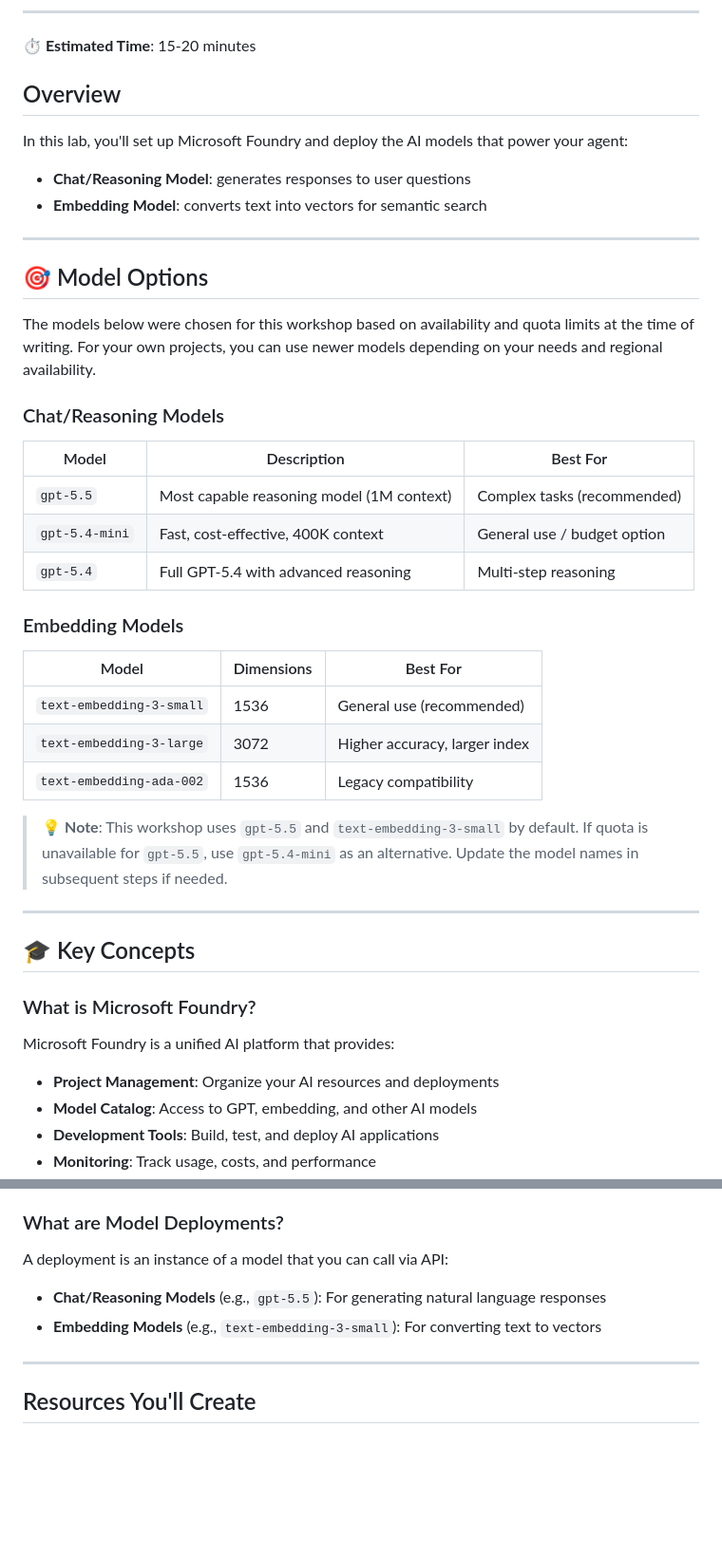
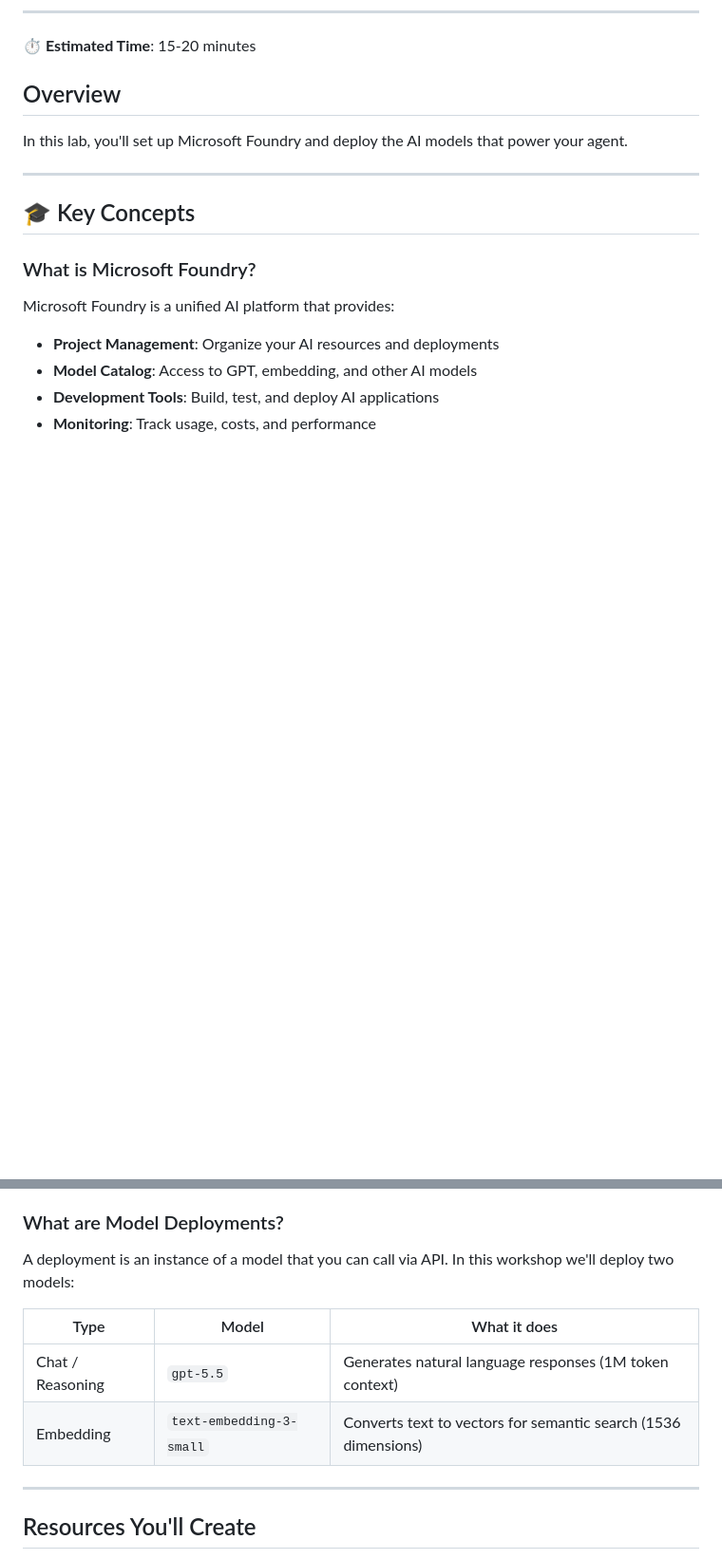
Before and after one commit to LauraVerghote/Agentic-ai-with-foundry-workshop, a Markdown page: lab-1-setup-azure-resources.md, 2 parts joined by grey strips. Shown at 95% size. Drawn GitHub-style; blank space fills up the shorter version.

Commit message:
Merge model sections in lab-1, remove recreated lab-1-rag-chatbot

```diff
--- a/lab-1-setup-azure-resources.md
+++ b/lab-1-setup-azure-resources.md
@@ -8,33 +8,7 @@
 
 ## Overview
 
-In this lab, you'll set up Microsoft Foundry and deploy the AI models that power your agent:
-- **Chat/Reasoning Model**: generates responses to user questions
-- **Embedding Model**: converts text into vectors for semantic search
-
----
-
-## 🎯 Model Options
-
-The models below were chosen for this workshop based on availability and quota limits at the time of writing. For your own projects, you can use newer models depending on your needs and regional availability.
-
-### Chat/Reasoning Models
-
-| Model | Description | Best For |
-|-------|-------------|----------|
-| `gpt-5.5` | Most capable reasoning model (1M context) | Complex tasks (recommended) |
-| `gpt-5.4-mini` | Fast, cost-effective, 400K context | General use / budget option |
-| `gpt-5.4` | Full GPT-5.4 with advanced reasoning | Multi-step reasoning |
-
-### Embedding Models
-
-| Model | Dimensions | Best For |
-|-------|------------|----------|
-| `text-embedding-3-small` | 1536 | General use (recommended) |
-| `text-embedding-3-large` | 3072 | Higher accuracy, larger index |
-| `text-embedding-ada-002` | 1536 | Legacy compatibility |
-
-> 💡 **Note**: This workshop uses `gpt-5.5` and `text-embedding-3-small` by default. If quota is unavailable for `gpt-5.5`, use `gpt-5.4-mini` as an alternative. Update the model names in subsequent steps if needed.
+In this lab, you'll set up Microsoft Foundry and deploy the AI models that power your agent.
 
 ---
 
@@ -50,9 +24,12 @@ Microsoft Foundry is a unified AI platform that provides:
 
 ### What are Model Deployments?
 
-A deployment is an instance of a model that you can call via API:
-- **Chat/Reasoning Models** (e.g., `gpt-5.5`): For generating natural language responses
-- **Embedding Models** (e.g., `text-embedding-3-small`): For converting text to vectors
+A deployment is an instance of a model that you can call via API. In this workshop we'll deploy two models:
+
+| Type | Model | What it does |
+|------|-------|--------------|
+| Chat / Reasoning | `gpt-5.5` | Generates natural language responses (1M token context) |
+| Embedding | `text-embedding-3-small` | Converts text to vectors for semantic search (1536 dimensions) |
 
 ---
 
```
